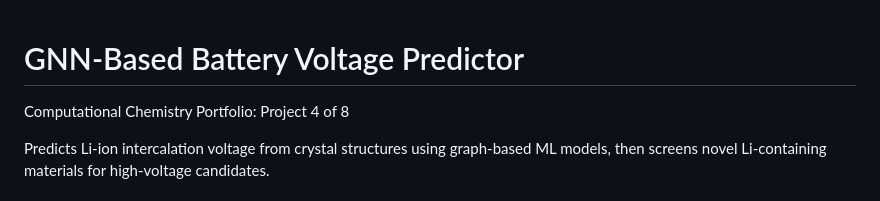
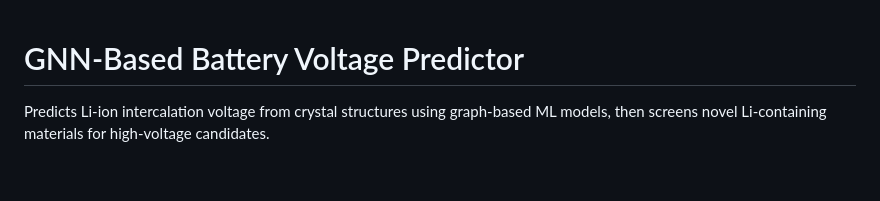
Before and after one commit to hafsaghannaj/gnnvoltagepredictor, a Markdown page: README.md, the part around the change. Drawn GitHub-style; blank space fills up the shorter version.

Commit message:
Update README to remove project description
Removed project description line from README.

```diff
--- a/README.md
+++ b/README.md
@@ -1,6 +1,4 @@
 # GNN-Based Battery Voltage Predictor
-
-Computational Chemistry Portfolio: Project 4 of 8
 
 Predicts Li-ion intercalation voltage from crystal structures using graph-based ML models, then screens novel Li-containing materials for high-voltage candidates.
 
```
